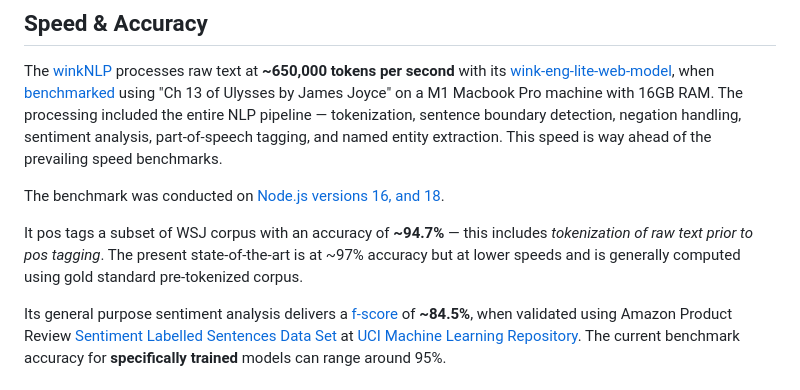
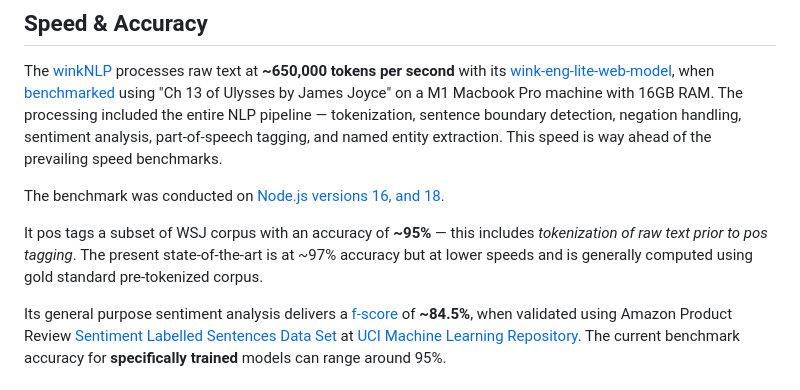
Before and after one commit to winkjs/wink-nlp, a Markdown page: README.md, the part around the change. GitHub-like rendering.

Commit message:
docs(README): update speed & accuracy section

```diff
--- a/README.md
+++ b/README.md
@@ -123,7 +123,7 @@ The [winkNLP](https://winkjs.org/wink-nlp/) processes raw text at **~650,000 tok
 
 The benchmark was conducted on [Node.js versions 16, and 18](https://nodejs.org/en/about/releases/).
 
-It pos tags a subset of WSJ corpus with an accuracy of **~94.7%** — this includes *tokenization of raw text prior to pos tagging*. The present state-of-the-art is at ~97% accuracy but at lower speeds and is generally computed using gold standard pre-tokenized corpus.
+It pos tags a subset of WSJ corpus with an accuracy of **~95%** — this includes *tokenization of raw text prior to pos tagging*. The present state-of-the-art is at ~97% accuracy but at lower speeds and is generally computed using gold standard pre-tokenized corpus.
 
 Its general purpose sentiment analysis delivers a [f-score](https://en.wikipedia.org/wiki/F1_score) of **~84.5%**, when validated using Amazon Product Review [Sentiment Labelled Sentences Data Set](https://archive.ics.uci.edu/ml/machine-learning-databases/00331/) at [UCI Machine Learning Repository](https://archive.ics.uci.edu/ml/index.php). The current benchmark accuracy for **specifically trained** models can range around 95%.
 
```
